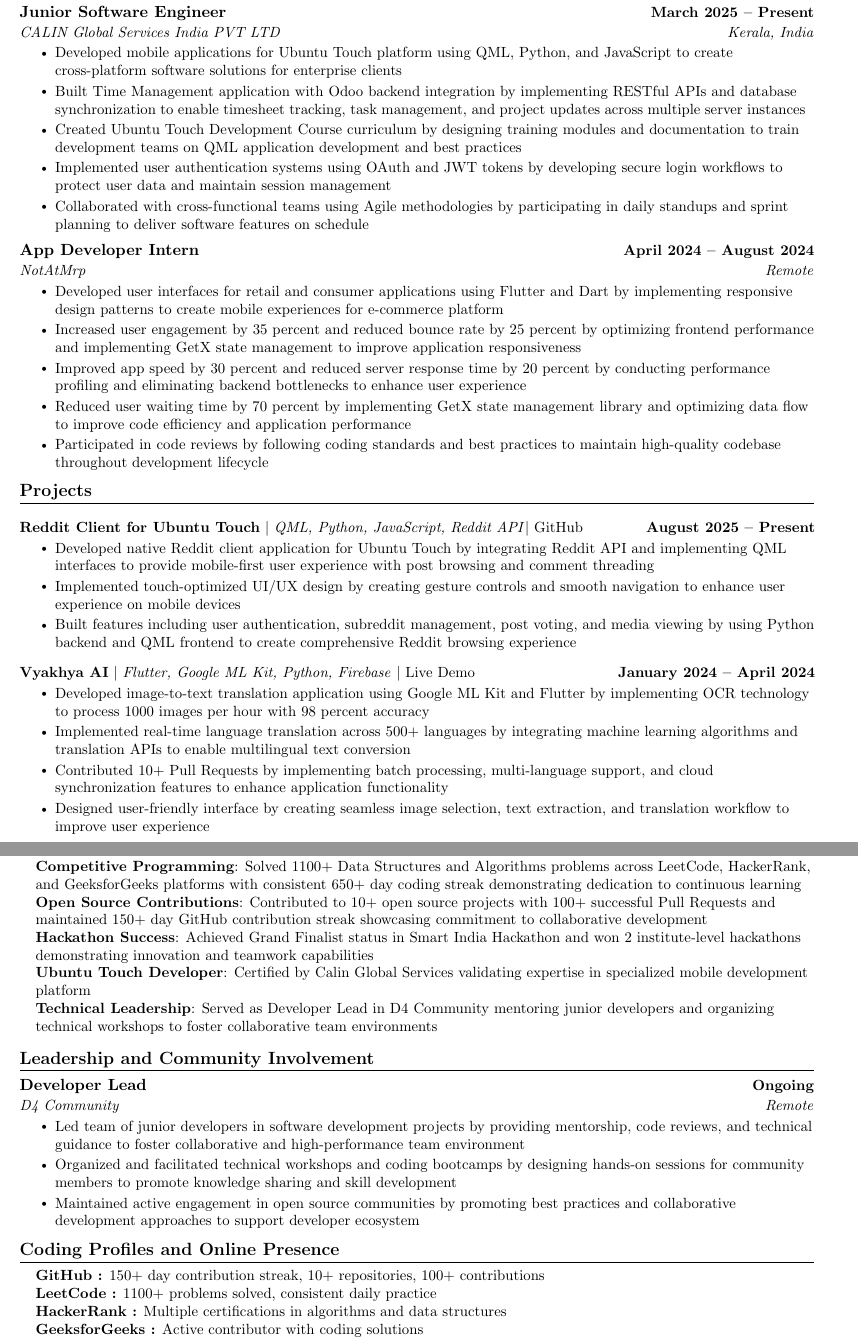
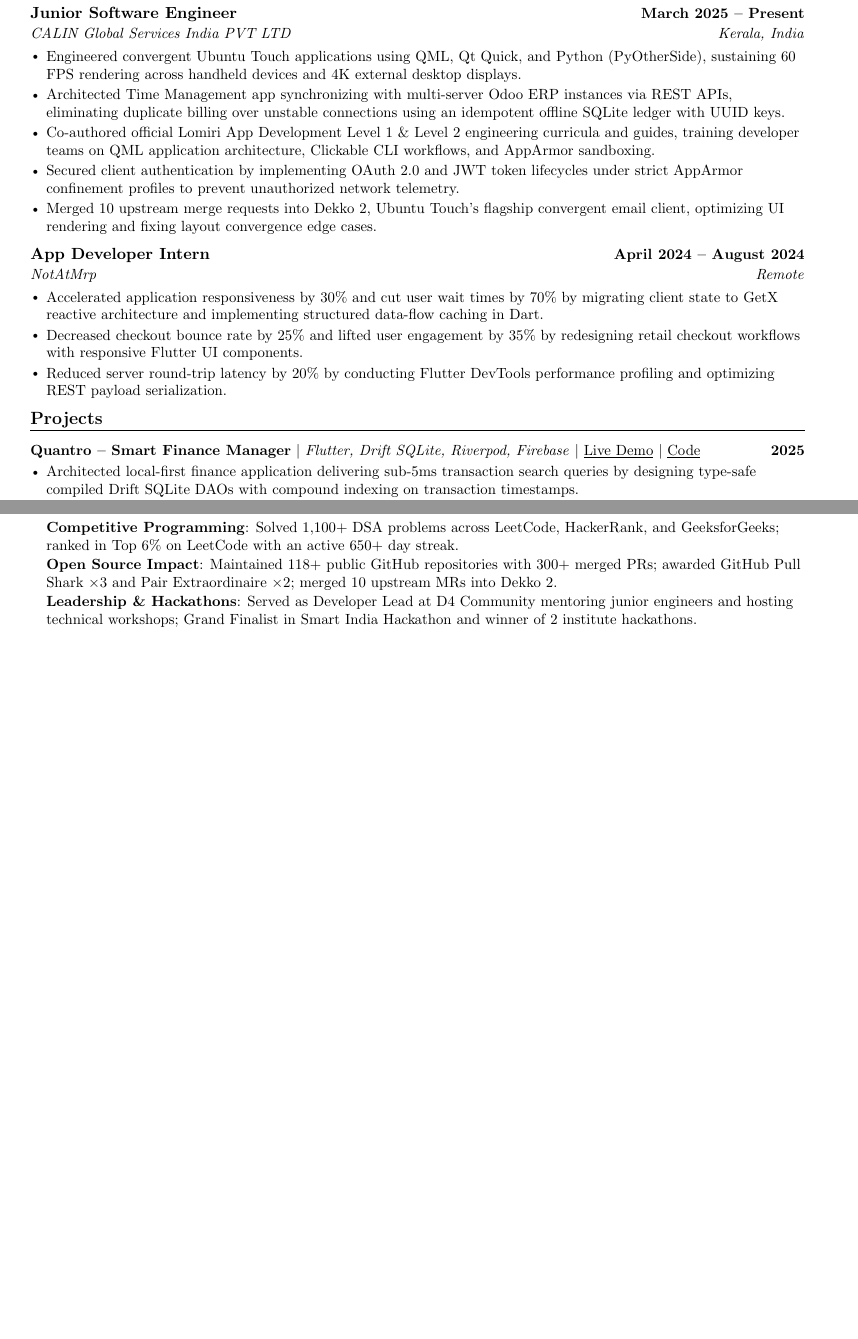
Before and after one commit to suraj-yadav0/SurajYadav-sCV, a LaTeX CV (cv.tex): two parts of pages 1 and 2 of 2, joined at a grey line, cut so that both start at the same text, the shorter picture padded with empty space. Compiled offline with pdfLaTeX.

Commit message:
Update resume with latest portfolio projects and metrics
Condense sections to a single ATS page using the XYZ impact formula with verified metrics from portfolio v4.

```diff
--- a/cv.tex
+++ b/cv.tex
@@ -45,11 +23,12 @@
 \renewcommand{\headrulewidth}{0pt}
 \renewcommand{\footrulewidth}{0pt}
 
-\addtolength{\oddsidemargin}{-0.6in}
+% Adjust margins
+\addtolength{\oddsidemargin}{-0.5in}
 \addtolength{\evensidemargin}{-0.5in}
-\addtolength{\textwidth}{1.19in}
-\addtolength{\topmargin}{-.7in}
-\addtolength{\textheight}{1.4in}
+\addtolength{\textwidth}{1.0in}
+\addtolength{\topmargin}{-.65in}
+\addtolength{\textheight}{1.3in}
 
 \urlstyle{same}
 
@@ -57,12 +36,15 @@
 \raggedright
 \setlength{\tabcolsep}{0in}
 
+% Sections formatting
 \titleformat{\section}{
-  \vspace{-4pt}\scshape\raggedright\large\bfseries
-}{}{0em}{}[\color{black}\titlerule \vspace{-5pt}]
+  \vspace{-6pt}\scshape\raggedright\large\bfseries
+}{}{0em}{}[\color{black}\titlerule \vspace{-4pt}]
 
+% Ensure that generate pdf is machine readable/ATS parsable
 \pdfgentounicode=1
 
+% Custom commands
 \newcommand{\resumeItem}[1]{
   \item\small{
     {#1 \vspace{-2pt}}
@@ -134,30 +106,30 @@
       {Junior Software Engineer}{March 2025 -- Present}
       {CALIN Global Services India PVT LTD}{Kerala, India}
       \resumeItemListStart
-        \resumeItem{Developed mobile applications for Ubuntu Touch platform using QML, Python, and JavaScript to create cross-platform software solutions for enterprise clients}
-        \resumeItem{Built Time Management application with Odoo backend integration by implementing RESTful APIs and database synchronization to enable timesheet tracking, task management, and project updates across multiple server instances}
-        \resumeItem{Created Ubuntu Touch Development Course curriculum by designing training modules and documentation to train development teams on QML application development and best practices}
-        \resumeItem{Implemented user authentication systems using OAuth and JWT tokens by developing secure login workflows to protect user data and maintain session management}
-        \resumeItem{Collaborated with cross-functional teams using Agile methodologies by participating in daily standups and sprint planning to deliver software features on schedule}
+        \resumeItem{Engineered convergent Ubuntu Touch applications using QML, Qt Quick, and Python (PyOtherSide), sustaining 60 FPS rendering across handheld devices and 4K external desktop displays.}
+        \resumeItem{Architected Time Management app synchronizing with multi-server Odoo ERP instances via REST APIs, eliminating duplicate billing over unstable connections using an idempotent offline SQLite ledger with UUID keys.}
+        \resumeItem{Co-authored official Lomiri App Development Level 1 \& Level 2 engineering curricula and guides, training developer teams on QML application architecture, Clickable CLI workflows, and AppArmor sandboxing.}
+        \resumeItem{Secured client authentication by implementing OAuth 2.0 and JWT token lifecycles under strict AppArmor confinement profiles to prevent unauthorized network telemetry.}
+        \resumeItem{Merged 10 upstream merge requests into Dekko 2, Ubuntu Touch's flagship convergent email client, optimizing UI rendering and fixing layout convergence edge cases.}
       \resumeItemListEnd
 
     \resumeSubheading
       {App Developer Intern}{April 2024 -- August 2024}
       {NotAtMrp}{Remote}
       \resumeItemListStart
-        \resumeItem{Developed user interfaces for retail and consumer applications using Flutter and Dart by implementing responsive design patterns to create mobile experiences for e-commerce platform}
-        \resumeItem{Increased user engagement by 35 percent and reduced bounce rate by 25 percent by optimizing frontend performance and implementing GetX state management to improve application responsiveness}
-        \resumeItem{Improved app speed by 30 percent and reduced server response time by 20 percent by conducting performance profiling and eliminating backend bottlenecks to enhance user experience}
-        \resumeItem{Reduced user waiting time by 70 percent by implementing GetX state management library and optimizing data flow to improve code efficiency and application performance}
-        \resumeItem{Participated in code reviews by following coding standards and best practices to maintain high-quality codebase throughout development lifecycle}
+        \resumeItem{Accelerated application responsiveness by 30\% and cut user wait times by 70\% by migrating client state to GetX reactive architecture and implementing structured data-flow caching in Dart.}
+        \resumeItem{Decreased checkout bounce rate by 25\% and lifted user engagement by 35\% by redesigning retail checkout workflows with responsive Flutter UI components.}
+        \resumeItem{Reduced server round-trip latency by 20\% by conducting Flutter DevTools performance profiling and optimizing REST payload serialization.}
       \resumeItemListEnd
 
-
-
   \resumeSubHeadingListEnd
-\vspace{-16pt}
+\vspace{-15pt}
 
 \section{Projects}
   \resumeSubHeadingListStart
 
-
+    \resumeProjectHeading
+      {\textbf{Quantro -- Smart Finance Manager} $|$ \emph{Flutter, Drift SQLite, Riverpod, Firebase} $|$ \href{https://money-manager-eight-nu.vercel.app}{\underline{Live Demo}} $|$ \href{https://github.com/suraj-yadav0/money_manager}{\underline{Code}}}{2025}
+      \resumeItemListStart
+        \resumeItem{Architected local-first finance application delivering sub-5ms transaction search queries by designing type-safe compiled Drift SQLite DAOs with compound indexing on transaction timestamps.}
+        \resumeItem{Parsed 200+ Indian banking SMS formats (UPI, NEFT, IMPS) with zero UI frame drops by offloading automated regex tokenization to a dedicated background Dart isolate.}
@@ -164,17 +139,12 @@
 
     \resumeProjectHeading
-          {\textbf{Reddit Client for Ubuntu Touch} $|$ \emph{QML, Python, JavaScript, Reddit API}$|$ \href{https://github.com/suraj-yadav0/memesapp}{GitHub}}{August 2025 -- Present}
+      {\textbf{utgpt -- On-Device AI Assistant} $|$ \emph{QML, Python, llama.cpp, GGUF, Lomiri} $|$ \href{https://open-store.io/app/utgpt.surajyadav}{\underline{OpenStore}} $|$ \href{https://github.com/suraj-yadav0/utgpt}{\underline{Code}}}{2025}
       \resumeItemListStart
-            \resumeItem{Developed native Reddit client application for Ubuntu Touch by integrating Reddit API and implementing QML interfaces to provide mobile-first user experience with post browsing and comment threading}
-            \resumeItem{Implemented touch-optimized UI/UX design by creating gesture controls and smooth navigation to enhance user experience on mobile devices}
-            \resumeItem{Built features including user authentication, subreddit management, post voting, and media viewing by using Python backend and QML frontend to create comprehensive Reddit browsing experience}
+        \resumeItem{Published private on-device AI chat app on OpenStore, streaming local tokens without UI thread blocking by interfacing 4-bit quantized GGUF models (Qwen 2.5, SmolLM2) via async UNIX domain socket IPC.}
+        \resumeItem{Guaranteed conversational privacy and zero telemetry by enforcing strict AppArmor sandbox confinement profiles on Ubuntu Touch.}
       \resumeItemListEnd
-          \vspace{-13pt}
+      \vspace{-14pt}
 
     \resumeProjectHeading
-          {\textbf{Vyakhya AI} $|$ \emph{Flutter, Google ML Kit, Python, Firebase} $|$ \href{https://suraj-yadav0.github.io/vyakhya_ai-main/}{Live Demo}}{January 2024 -- April 2024}
+      {\textbf{Tower Crash -- Helix Jump Arcade Game} $|$ \emph{QML, Qt Quick, JavaScript, SQLite} $|$ \href{https://open-store.io/app/tower-crash.surajyadav}{\underline{OpenStore}} $|$ \href{https://github.com/suraj-yadav0/tower-crash}{\underline{Code}}}{2025}
       \resumeItemListStart
-            \resumeItem{Developed image-to-text translation application using Google ML Kit and Flutter by implementing OCR technology to process 1000 images per hour with 98 percent accuracy}
-            \resumeItem{Implemented real-time language translation across 500+ languages by integrating machine learning algorithms and translation APIs to enable multilingual text conversion}
-            \resumeItem{Contributed 10+ Pull Requests by implementing batch processing, multi-language support, and cloud synchronization features to enhance application functionality}
-            \resumeItem{Designed user-friendly interface by creating seamless image selection, text extraction, and translation workflow to improve user experience}
@@ -230,2 +174,6 @@
+  \resumeSubHeadingListEnd
+\vspace{-15pt}
+
+\section{Honors \& Achievements}
 \begin{itemize}[leftmargin=0.15in, label={}]
     \small{\item{
@@ -237,48 +180,6 @@
-\vspace{-16pt}
-
-\section{Achievements and Recognition}
-\begin{itemize}[leftmargin=0.15in, label={}]
-    \small{\item{
-     \textbf{Competitive Programming}{: Solved 1100+ Data Structures and Algorithms problems across LeetCode, HackerRank, and GeeksforGeeks platforms with consistent 650+ day coding streak demonstrating dedication to continuous learning} \\
-     \textbf{Open Source Contributions}{: Contributed to 10+ open source projects with 100+ successful Pull Requests and maintained 150+ day GitHub contribution streak showcasing commitment to collaborative development} \\
-     \textbf{Hackathon Success}{: Achieved Grand Finalist status in Smart India Hackathon and won 2 institute-level hackathons demonstrating innovation and teamwork capabilities} \\
-     \textbf{Ubuntu Touch Developer}{: Certified by Calin Global Services validating expertise in specialized mobile development platform} \\
-     \textbf{Technical Leadership}{: Served as Developer Lead in D4 Community mentoring junior developers and organizing technical workshops to foster collaborative team environments}
-    }}
-\end{itemize}
-\vspace{-16pt}
-
-\section{Leadership and Community Involvement}
-  \resumeSubHeadingListStart
-
-    \resumeSubheading
-      {Developer Lead}{Ongoing}
-      {D4 Community}{Remote}
-      \resumeItemListStart
-        \resumeItem{Led team of junior developers in software development projects by providing mentorship, code reviews, and technical guidance to foster collaborative and high-performance team environment}
-        \resumeItem{Organized and facilitated technical workshops and coding bootcamps by designing hands-on sessions for community members to promote knowledge sharing and skill development}
-        \resumeItem{Maintained active engagement in open source communities by promoting best practices and collaborative development approaches to support developer ecosystem}
-      \resumeItemListEnd
-
-  \resumeSubHeadingListEnd
-\vspace{-16pt}
-
-\section{Coding Profiles and Online Presence}
-\begin{itemize}[leftmargin=0.15in, label={}]
-    \small{\item{
-     \href{https://github.com/suraj-yadav0}{\textbf{GitHub :}}
-     150+ day contribution streak, 10+ repositories, 100+ contributions \\
-
-     \href{https://leetcode.com/u/Suraj_Yadav07}{\textbf{LeetCode :}}
- 1100+ problems solved, consistent daily practice \\
-     \href{https://www.hackerrank.com/profile/_2129753}{\textbf{HackerRank :}}
-     Multiple certifications in algorithms and data structures \\
-
-     \href{https://www.geeksforgeeks.org/user/0surajyadav0}{\textbf{GeeksforGeeks :}}
-     Active contributor with coding solutions \\
-
-     \href{https://surajyadav.base44.app/}{\textbf{Portfolio :}}
-     Comprehensive showcase of projects and achievements
+     \textbf{Competitive Programming}{: Solved 1,100+ DSA problems across LeetCode, HackerRank, and GeeksforGeeks; ranked in Top 6\% on LeetCode with an active 650+ day streak.} \\ \vspace{1pt}
+     \textbf{Open Source Impact}{: Maintained 118+ public GitHub repositories with 300+ merged PRs; awarded GitHub Pull Shark $\times$3 and Pair Extraordinaire $\times$2; merged 10 upstream MRs into Dekko 2.} \\ \vspace{1pt}
+     \textbf{Leadership \& Hackathons}{: Served as Developer Lead at D4 Community mentoring junior engineers and hosting technical workshops; Grand Finalist in Smart India Hackathon and winner of 2 institute hackathons.}
     }}
 \end{itemize}
 
```
Also changed, not shown: cv.tex (133 more changed lines). Lines whose indentation alone changed are shown as unchanged.
